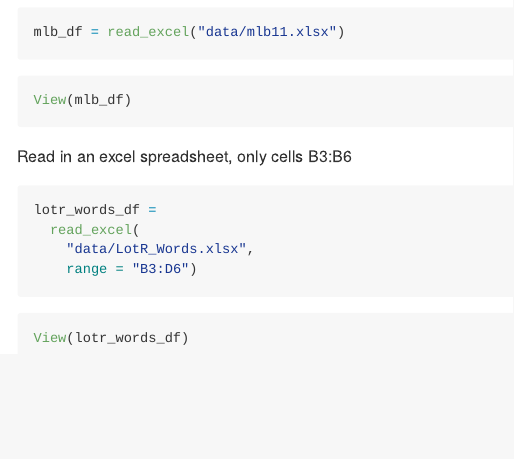
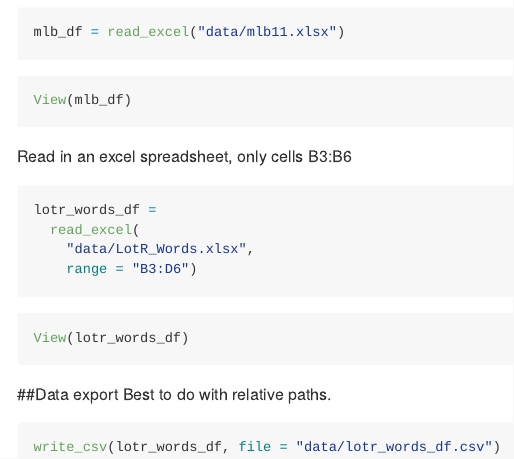
Before and after one commit to juancambeiro1/data_wrangling_i, an R Markdown document (data_wrangling_i.Rmd): the page in a window 1100 px wide, from 3480 px down. The pictures show the output file data_wrangling_i.md that the author committed with the source, drawn offline in the style of GitHub.

Commit message:
continued

````diff
--- a/data_wrangling_i.Rmd
+++ b/data_wrangling_i.Rmd
@@ -74,3 +74,10 @@ lotr_words_df =
 ```{r, eval = FALSE}
 View(lotr_words_df)
 ```
+
+
+##Data export
+Best to do with relative paths.
+```{r}
+write_csv(lotr_words_df, file = "data/lotr_words_df.csv")
+```
````
Also changed, not shown: data_wrangling_i.md.
